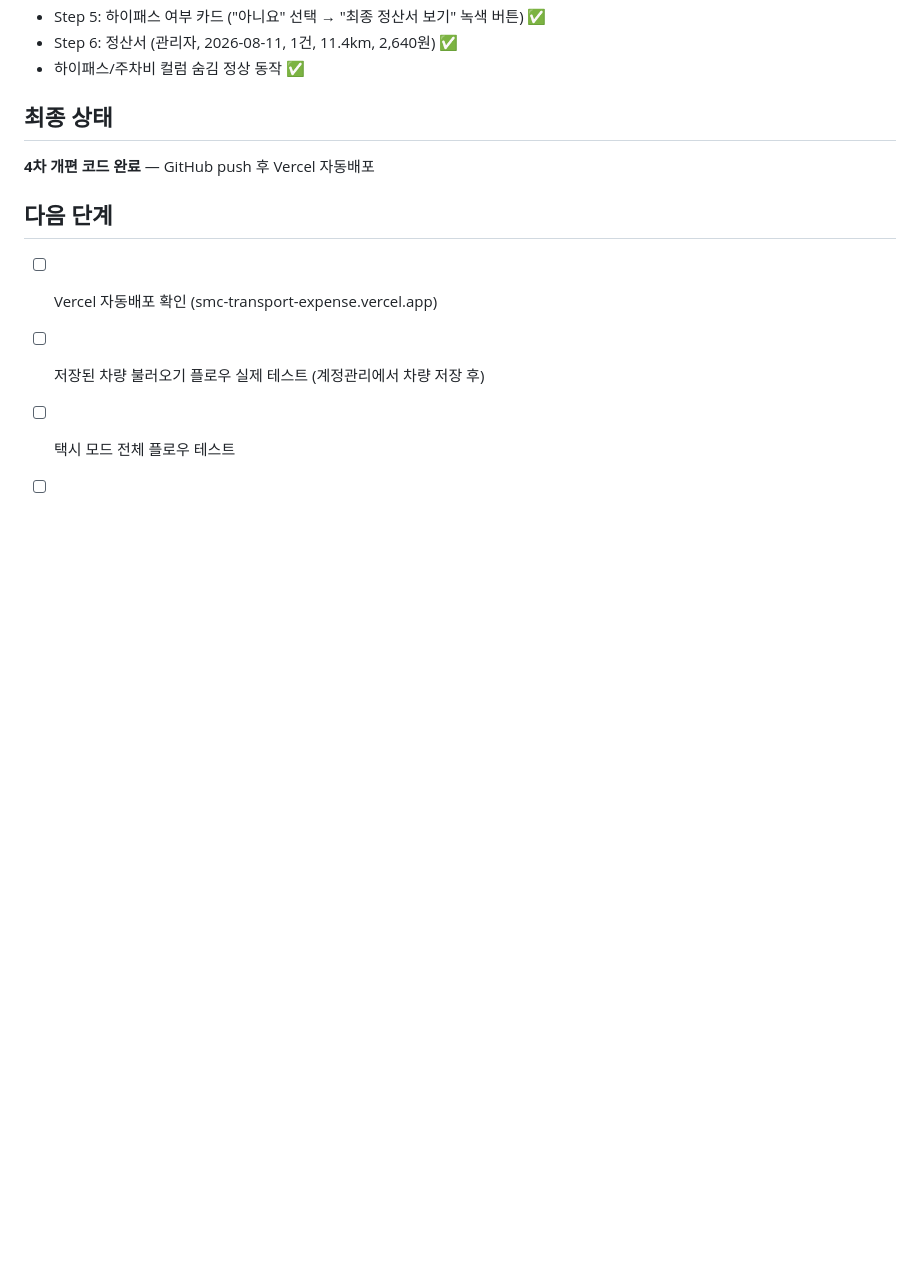
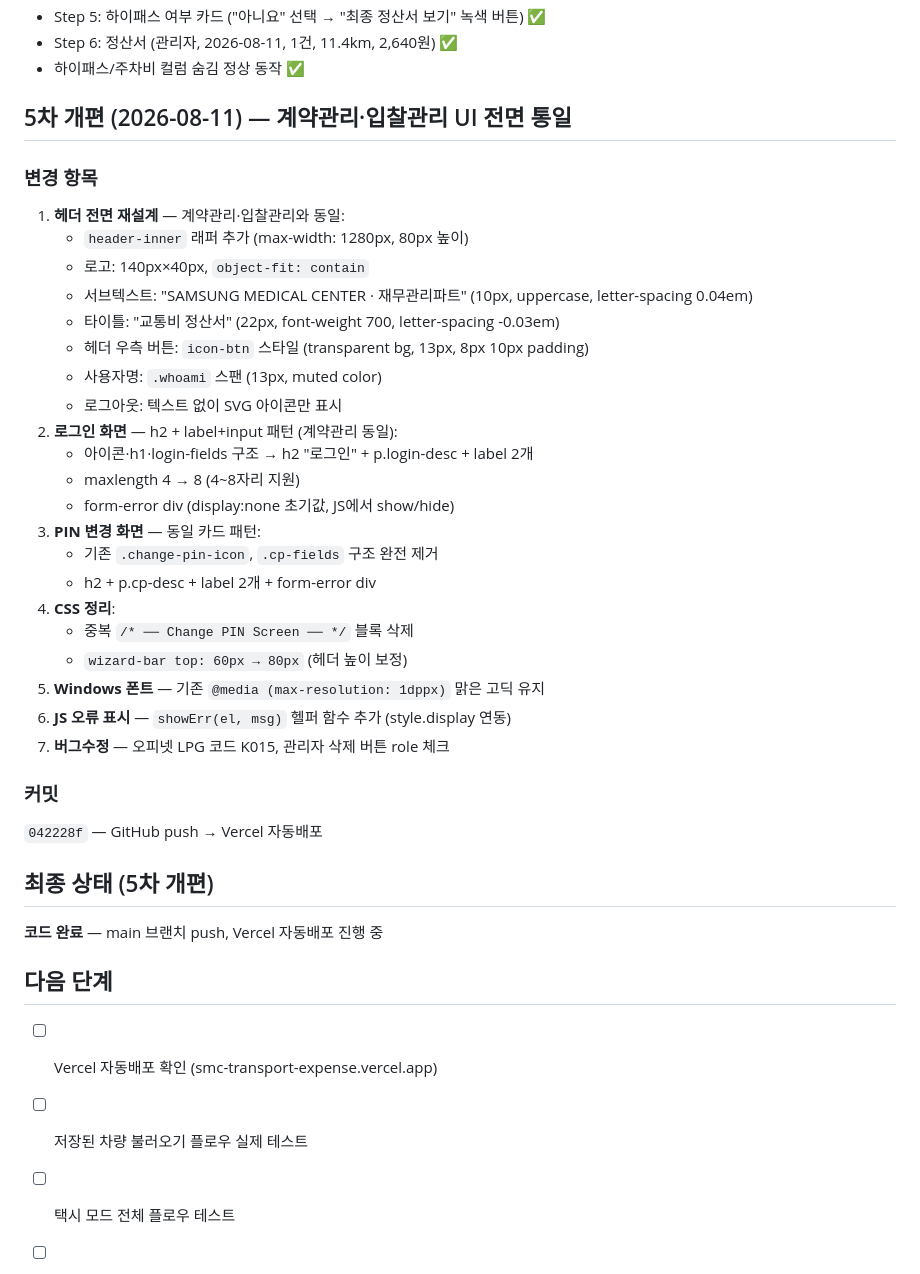
Before and after one commit to xxiohc/smc-transport-expense, a Markdown page: history/2026-08-11_교통비정산서-초기구축.md, the part around the change. Rendered like a GitHub page; blank space fills up the shorter version.

Commit message:
docs: 5차 개편 히스토리 갱신
Co-Authored-By: Claude Sonnet 4.6 <noreply@anthropic.com>

```diff
--- a/history/2026-08-11_교통비정산서-초기구축.md
+++ b/history/2026-08-11_교통비정산서-초기구축.md
@@ -163,13 +163,43 @@
 - Step 6: 정산서 (관리자, 2026-08-11, 1건, 11.4km, 2,640원) ✅
 - 하이패스/주차비 컬럼 숨김 정상 동작 ✅
 
-## 최종 상태
+## 5차 개편 (2026-08-11) — 계약관리·입찰관리 UI 전면 통일
 
-**4차 개편 코드 완료** — GitHub push 후 Vercel 자동배포
+### 변경 항목
+
+1. **헤더 전면 재설계** — 계약관리·입찰관리와 동일:
+   - `header-inner` 래퍼 추가 (max-width: 1280px, 80px 높이)
+   - 로고: 140px×40px, `object-fit: contain`
+   - 서브텍스트: "SAMSUNG MEDICAL CENTER · 재무관리파트" (10px, uppercase, letter-spacing 0.04em)
+   - 타이틀: "교통비 정산서" (22px, font-weight 700, letter-spacing -0.03em)
+   - 헤더 우측 버튼: `icon-btn` 스타일 (transparent bg, 13px, 8px 10px padding)
+   - 사용자명: `.whoami` 스팬 (13px, muted color)
+   - 로그아웃: 텍스트 없이 SVG 아이콘만 표시
+2. **로그인 화면** — h2 + label+input 패턴 (계약관리 동일):
+   - 아이콘·h1·login-fields 구조 → h2 "로그인" + p.login-desc + label 2개
+   - maxlength 4 → 8 (4~8자리 지원)
+   - form-error div (display:none 초기값, JS에서 show/hide)
+3. **PIN 변경 화면** — 동일 카드 패턴:
+   - 기존 `.change-pin-icon`, `.cp-fields` 구조 완전 제거
+   - h2 + p.cp-desc + label 2개 + form-error div
+4. **CSS 정리**:
+   - 중복 `/* ── Change PIN Screen ── */` 블록 삭제
+   - `wizard-bar top: 60px → 80px` (헤더 높이 보정)
+5. **Windows 폰트** — 기존 `@media (max-resolution: 1dppx)` 맑은 고딕 유지
+6. **JS 오류 표시** — `showErr(el, msg)` 헬퍼 함수 추가 (style.display 연동)
+7. **버그수정** — 오피넷 LPG 코드 K015, 관리자 삭제 버튼 role 체크
+
+### 커밋
+
+`042228f` — GitHub push → Vercel 자동배포
+
+## 최종 상태 (5차 개편)
+
+**코드 완료** — main 브랜치 push, Vercel 자동배포 진행 중
 
 ## 다음 단계
 
 - [ ] Vercel 자동배포 확인 (smc-transport-expense.vercel.app)
-- [ ] 저장된 차량 불러오기 플로우 실제 테스트 (계정관리에서 차량 저장 후)
+- [ ] 저장된 차량 불러오기 플로우 실제 테스트
 - [ ] 택시 모드 전체 플로우 테스트
 - [ ] 인쇄 레이아웃 실제 출력 테스트
```
